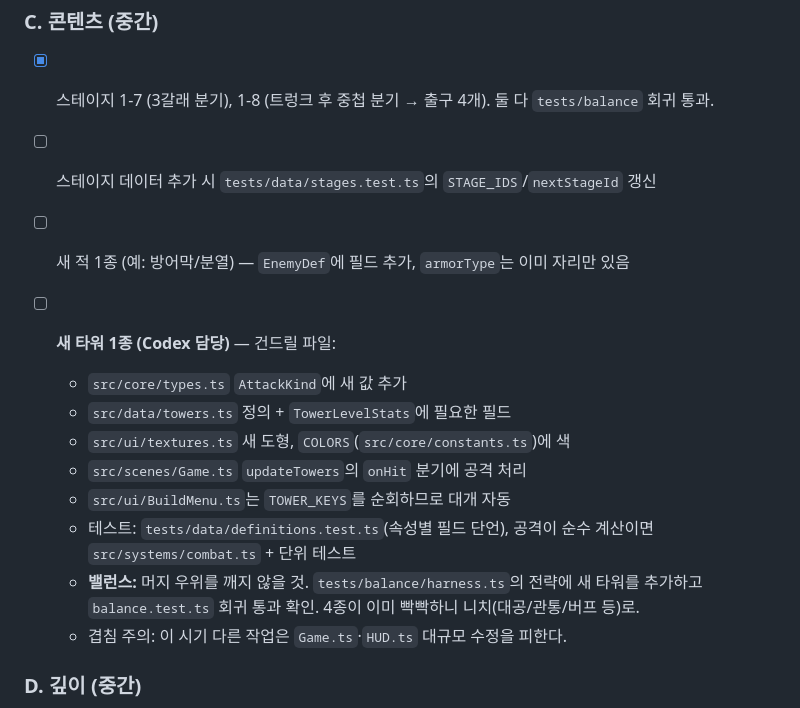
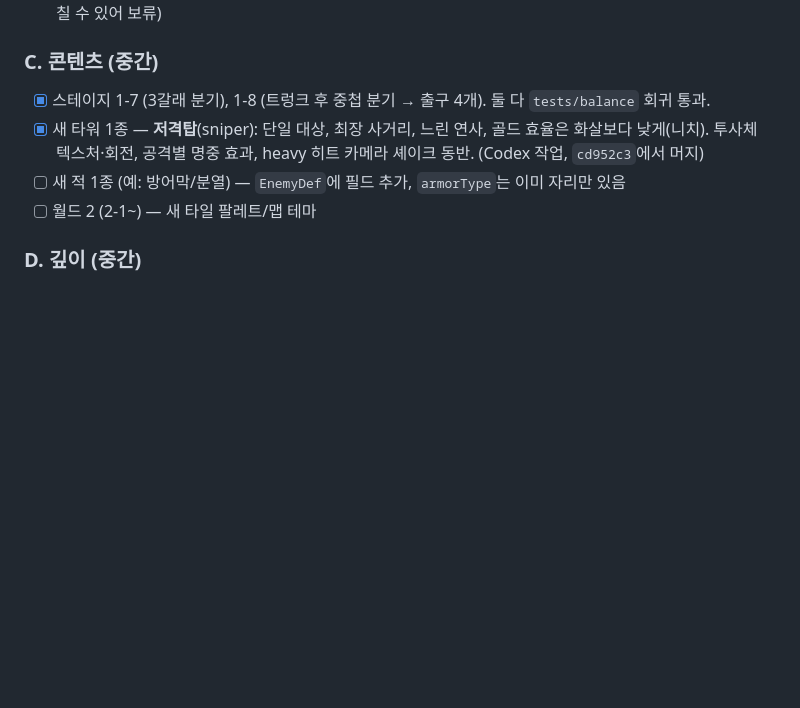
Before and after one commit to ljayoon-cpu/tower, a Markdown page: docs/ROADMAP.md, the part around the change. Rendered like a GitHub page; blank space fills up the shorter version.

Commit message:
docs: mark sniper tower done in roadmap
Co-Authored-By: Claude Sonnet 5 <noreply@anthropic.com>

```diff
--- a/docs/ROADMAP.md
+++ b/docs/ROADMAP.md
@@ -38,20 +38,11 @@
 
 ### C. 콘텐츠 (중간)
 - [x] 스테이지 1-7 (3갈래 분기), 1-8 (트렁크 후 중첩 분기 → 출구 4개). 둘 다 `tests/balance` 회귀 통과.
-- [ ] 스테이지 데이터 추가 시 `tests/data/stages.test.ts`의 `STAGE_IDS`/`nextStageId` 갱신
+- [x] 새 타워 1종 — **저격탑**(sniper): 단일 대상, 최장 사거리, 느린 연사, 골드 효율은
+      화살보다 낮게(니치). 투사체 텍스처·회전, 공격별 명중 효과, heavy 히트 카메라 셰이크 동반.
+      (Codex 작업, `cd952c3`에서 머지)
 - [ ] 새 적 1종 (예: 방어막/분열) — `EnemyDef`에 필드 추가, `armorType`는 이미 자리만 있음
-
-- [ ] **새 타워 1종 (Codex 담당)** — 건드릴 파일:
-  - `src/core/types.ts` `AttackKind`에 새 값 추가
-  - `src/data/towers.ts` 정의 + `TowerLevelStats`에 필요한 필드
-  - `src/ui/textures.ts` 새 도형, `COLORS`(`src/core/constants.ts`)에 색
-  - `src/scenes/Game.ts` `updateTowers`의 `onHit` 분기에 공격 처리
-  - `src/ui/BuildMenu.ts`는 `TOWER_KEYS`를 순회하므로 대개 자동
-  - 테스트: `tests/data/definitions.test.ts`(속성별 필드 단언), 공격이 순수 계산이면
-    `src/systems/combat.ts` + 단위 테스트
-  - **밸런스:** 머지 우위를 깨지 않을 것. `tests/balance/harness.ts`의 전략에 새 타워를
-    추가하고 `balance.test.ts` 회귀 통과 확인. 4종이 이미 빡빡하니 니치(대공/관통/버프 등)로.
-  - 겹침 주의: 이 시기 다른 작업은 `Game.ts`·`HUD.ts` 대규모 수정을 피한다.
+- [ ] 월드 2 (2-1~) — 새 타일 팔레트/맵 테마
 
 ### D. 깊이 (중간)
 - [ ] 웨이브 사이 이자(interest) 또는 웨이브 클리어 보너스 조정 — 저축 유인
```
